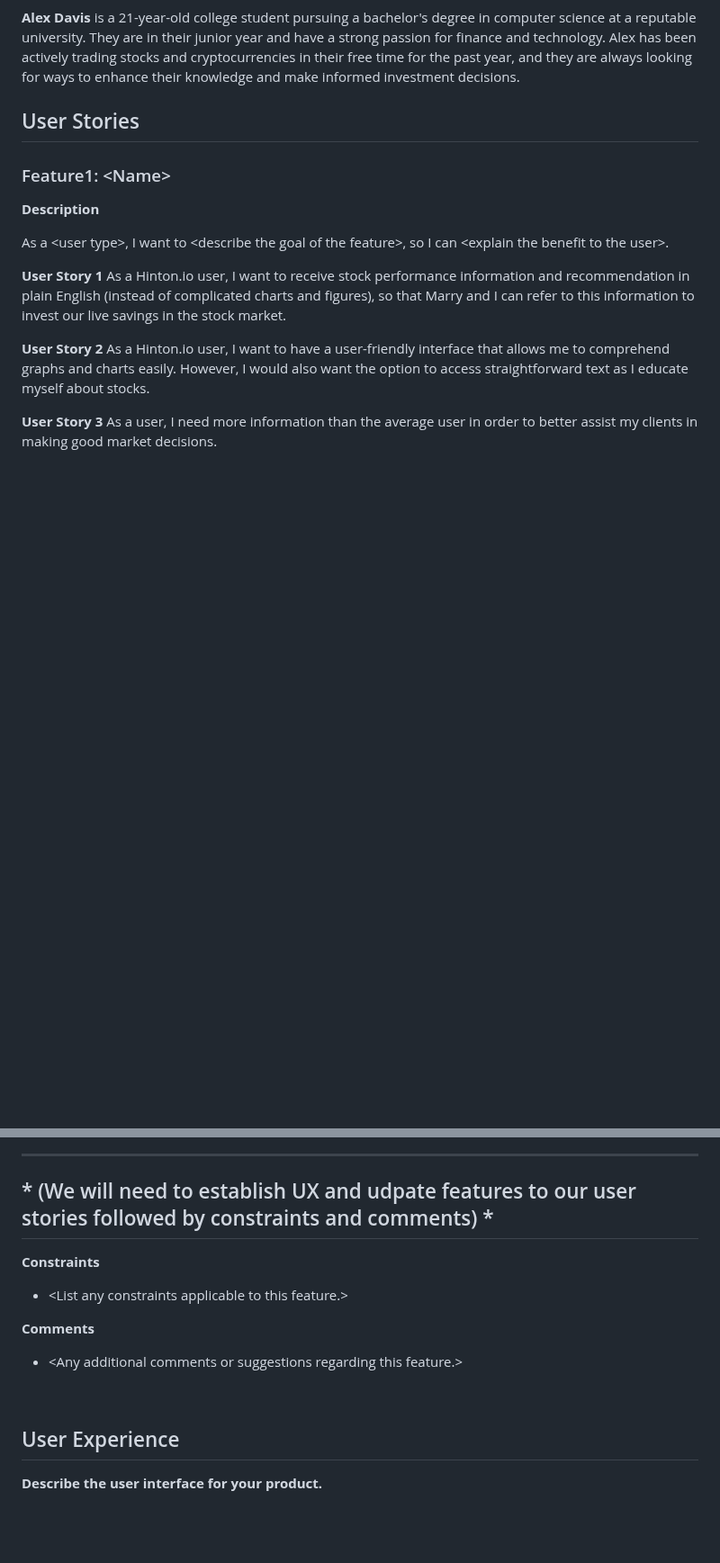
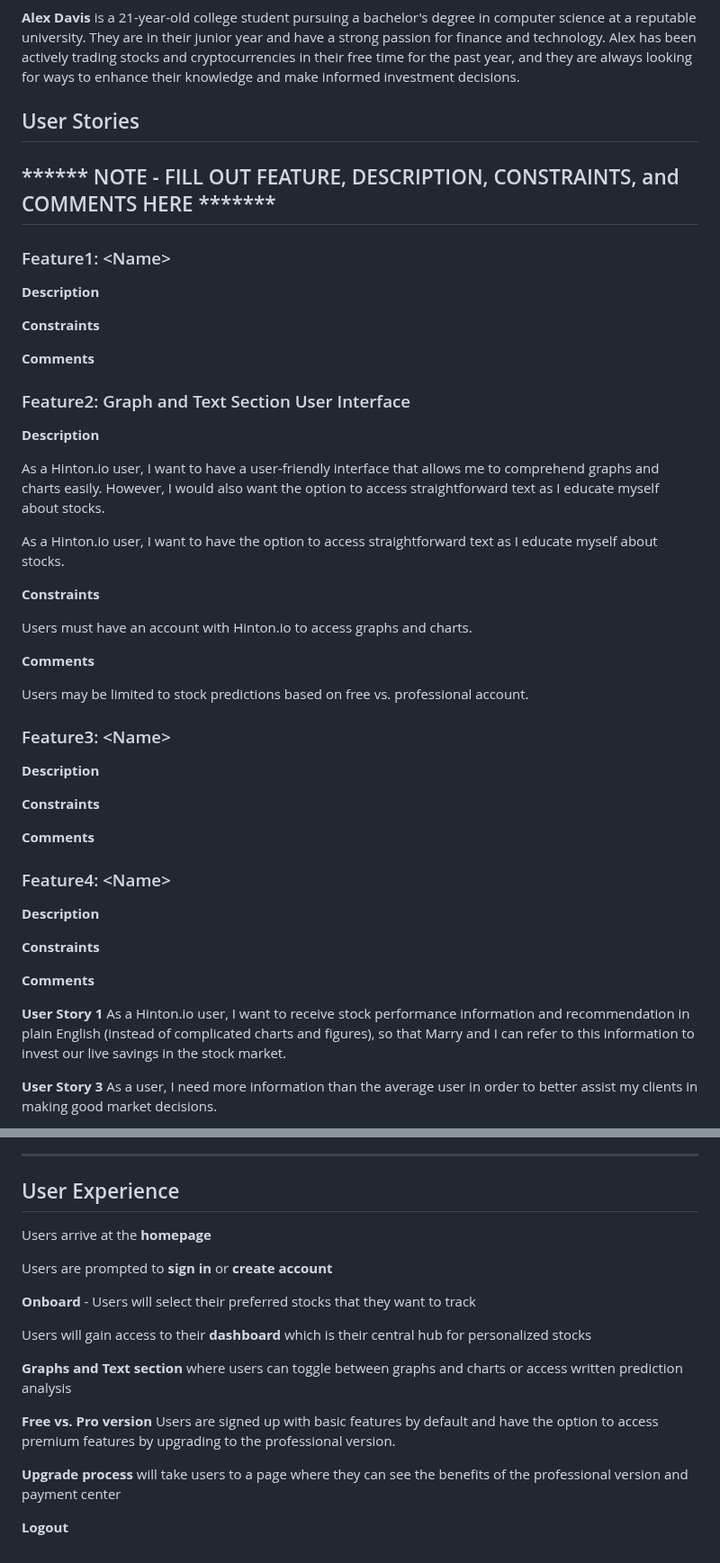
Before and after one commit to PiethonV1/csci401w-sandbox-web-scrapingg, a Markdown page: Assignments/2-product-persronas-and-stories.md, 2 parts joined by grey strips. Shown at 90% size. Rendered like a GitHub page; blank space fills up the shorter version.

Commit message:
Dany - Features section and UX section update

```diff
--- a/Assignments/2-product-persronas-and-stories.md
+++ b/Assignments/2-product-persronas-and-stories.md
@@ -67,17 +67,50 @@ that his clients don't need or understand that's available to determine which sp
 **Alex Davis** is a 21-year-old college student pursuing a bachelor's degree in computer science at a reputable university. They are in their junior year and have a strong passion for finance and technology. Alex has been actively trading stocks and cryptocurrencies in their free time for the past year, and they are always looking for ways to enhance their knowledge and make informed investment decisions.
 ## User Stories
 
+## ****** NOTE - FILL OUT FEATURE, DESCRIPTION, CONSTRAINTS, and COMMENTS HERE *******
+
 ### Feature1: \<Name\>
 
 **Description**
 
-As a \<user type\>, I want to \<describe the goal of the feature\>, so I can \<explain the benefit to the user\>.
+**Constraints**
+
+**Comments**
+
+### Feature2: Graph and Text Section User Interface
+
+**Description**
+
+As a Hinton.io user, I want to have a user-friendly interface that allows me to comprehend graphs and charts easily. However, I would also want the option to access straightforward text as I educate myself about stocks.
+
+As a Hinton.io user, I want to have the option to access straightforward text as I educate myself about stocks.
+
+**Constraints**
+
+Users must have an account with Hinton.io to access graphs and charts.
+
+**Comments**
+
+Users may be limited to stock predictions based on free vs. professional account.
+
+### Feature3: \<Name\>
+
+**Description**
+
+**Constraints**
+
+**Comments**
+
+### Feature4: \<Name\>
+
+**Description**
+
+**Constraints**
+
+**Comments**
 
 **User Story 1**
 As a Hinton.io user, I want to receive stock performance information and recommendation in plain English (instead of complicated charts and figures), so that Marry and I can refer to this information to invest our live savings in the stock market.
-
-**User Story 2**
-As a Hinton.io user, I want to have a user-friendly interface that allows me to comprehend graphs and charts easily. However, I would also want the option to access straightforward text as I educate myself about stocks.
 
 **User Story 3**
 As a user, I need more information than the average user in order to better assist my clients in making good market decisions.
@@ -116,18 +121,20 @@ As a college student passionate about finance and technology, I want to access e
 <hr>
-
-## * (We will need to establish UX and udpate features to our user stories followed by constraints and comments) *
-
-**Constraints**
-
-- \<List any constraints applicable to this feature.>
-
-**Comments**
-
-- \<Any additional comments or suggestions regarding this feature.>
-
-
-<br>
 
 ## User Experience
 
-**Describe the user interface for your product.**
+Users arrive at the **homepage**
+
+Users are prompted to **sign in** or **create account**
+
+**Onboard** - Users will select their preferred stocks that they want to track
+
+Users will gain access to their **dashboard** which is their central hub for personalized stocks
+
+**Graphs and Text section** where users can toggle between graphs and charts or access written prediction analysis
+
+**Free vs. Pro version** Users are signed up with basic features by default and have the option to access premium features
+by upgrading to the professional version.
+
+**Upgrade process** will take users to a page where they can see the benefits of the professional version and payment center
+
+**Logout**
```
Also changed, not shown: other parts of Assignments/2-product-persronas-and-stories.md (+0 -28 lines).
